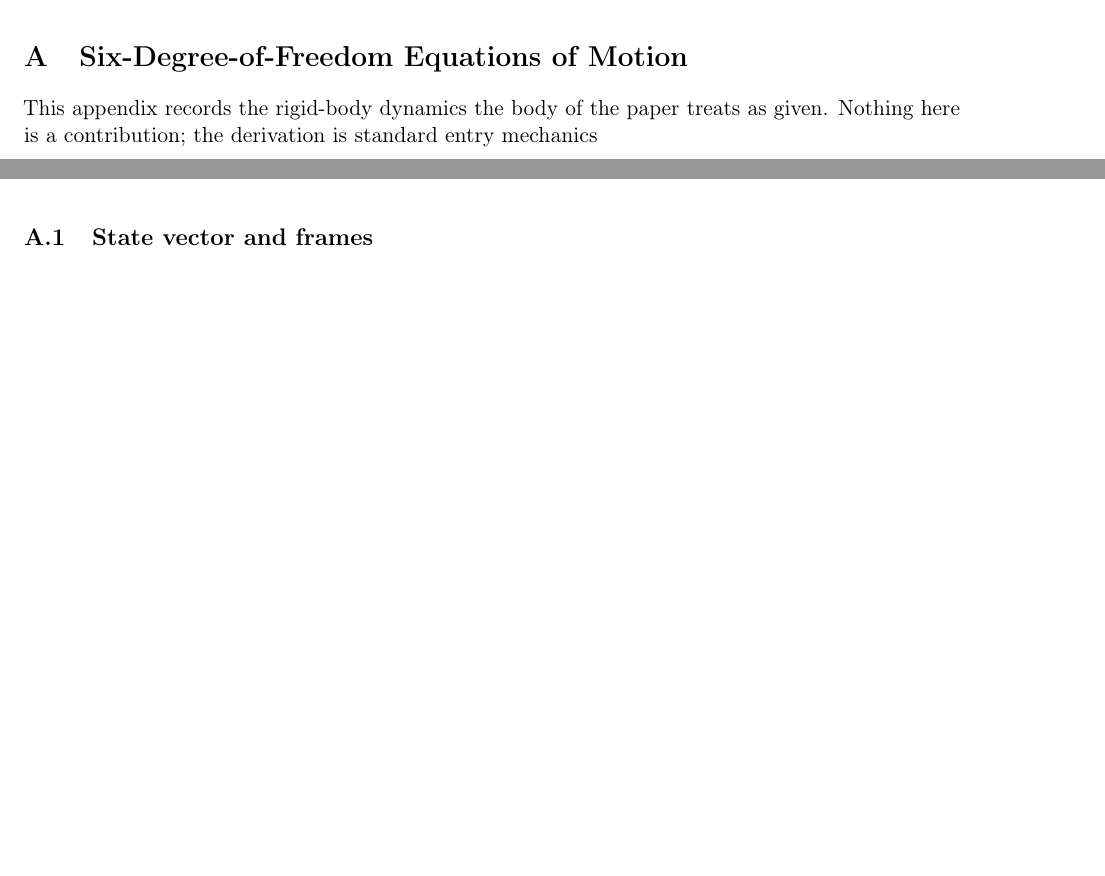
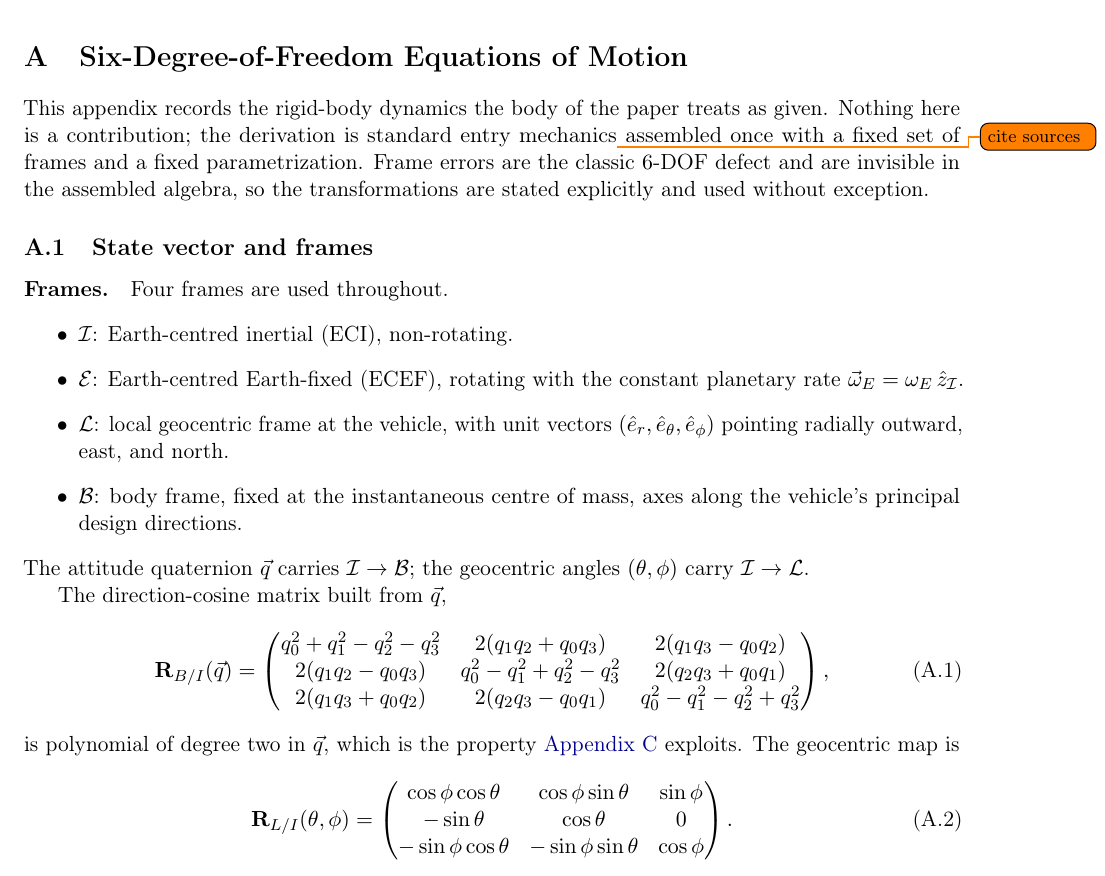
Before and after one commit to ethank5149/aether, a LaTeX paper (manuscripts/paper1/main.tex, which reads manuscripts/paper1/appendices/rigid_body_equations_of_motion.tex): two parts of pages 13 and 15 of 15 before the commit and part of page 13 of 15 after it, the two joined at a grey line, cut so that both start at the same text, the shorter picture padded with empty space. Compiled offline with pdfLaTeX.

Commit message:
feat(paper1): expand equations of motion with frame definitions and state constraints
Add detailed documentation of the four reference frames (ECI, ECEF, local
geocentric, body) used in the 6-DOF rigid-body model, including their
direction-cosine matrices and the quaternion parametrization. Expand the
state vector description to explicitly note the quaternion norm constraint
that reduces thirteen coordinates to twelve degrees of freedom. Clarify
that incidence angles (alpha, beta) are outputs of the attitude solution
rather than commanded quantities, and document control input compactness
with references to deflection, RCS, and throttle limits.

- Define $\mathcal I$, $\mathcal E$, $\mathcal L$, and $\mathcal B$ frames
  with their respective transformation matrices
- Add quaternion norm constraint equation \cref{eq:model_quaternion_norm}
- Document incidence angles as attitude solution outputs, not commands
- Expand control input compactness note with citation placeholders
- Update appendix header with rationale for 6-DOF over 3-DOF modeling

```diff
--- a/manuscripts/paper1/appendices/rigid_body_equations_of_motion.tex
+++ b/manuscripts/paper1/appendices/rigid_body_equations_of_motion.tex
@@ -8,10 +17,51 @@
 
 This appendix records the rigid-body dynamics the body of the paper
 treats as given. Nothing here is a contribution; the derivation is
-standard entry mechanics
+standard entry mechanics\todo{cite sources} assembled once with a fixed set of
+frames and a fixed parametrization. Frame errors are the classic $6$-DOF defect
+and are invisible in the assembled algebra, so the transformations are stated
+explicitly and used without exception.
 
 \subsection{State vector and frames}
 \label{sub:apx_state_and_frames}
+
+\paragraph{Frames.} Four frames are used throughout.
+\begin{itemize}
+  \item $\mathcal I$: Earth-centred inertial (ECI), non-rotating.
+  \item $\mathcal E$: Earth-centred Earth-fixed (ECEF), rotating with the
+        constant planetary rate $\vec\omega_E = \omega_E\,\hat z_{\mathcal I}$.
+  \item $\mathcal L$: local geocentric frame at the vehicle, with unit
+        vectors $(\hat e_r,\hat e_\theta,\hat e_\phi)$ pointing radially
+        outward, east, and north.
+  \item $\mathcal B$: body frame, fixed at the instantaneous centre of
+        mass, axes along the vehicle's principal design directions.
+\end{itemize}
+The attitude quaternion $\vec q$ carries $\mathcal I \to \mathcal B$; the
+geocentric angles $(\theta,\phi)$ carry $\mathcal I \to \mathcal L$.
+
+The
+direction-cosine matrix built from $\vec q$,
+\begin{equation}
+\label{eq:apx_dcm}
+\mathbf R_{B/I}(\vec q)=
+\begin{pmatrix}
+q_0^2+q_1^2-q_2^2-q_3^2 & 2(q_1q_2+q_0q_3) & 2(q_1q_3-q_0q_2)\\
+2(q_1q_2-q_0q_3) & q_0^2-q_1^2+q_2^2-q_3^2 & 2(q_2q_3+q_0q_1)\\
+2(q_1q_3+q_0q_2) & 2(q_2q_3-q_0q_1) & q_0^2-q_1^2-q_2^2+q_3^2
+\end{pmatrix},
+\end{equation}
+is polynomial of degree two in $\vec q$, which is the property
+\cref{apx:embedding} exploits. The geocentric map is
+\begin{equation}
+\label{eq:apx_RLI}
+\mathbf R_{L/I}(\theta,\phi)=
+\begin{pmatrix}
+\cos\phi\cos\theta & \cos\phi\sin\theta & \sin\phi\\
+-\sin\theta & \cos\theta & 0\\
+-\sin\phi\cos\theta & -\sin\phi\sin\theta & \cos\phi
+\end{pmatrix}.
+\end{equation}
+
 
 \subsection{Translational equations}
 \label{sub:apx_translational}
```
Also changed, not shown: manuscripts/paper1/sections/the_model_problem.tex (+15 -2 lines), manuscripts/paper1/main.pdf, manuscripts/paper1/appendices/rigid_body_equations_of_motion.tex (9 more changed lines).
